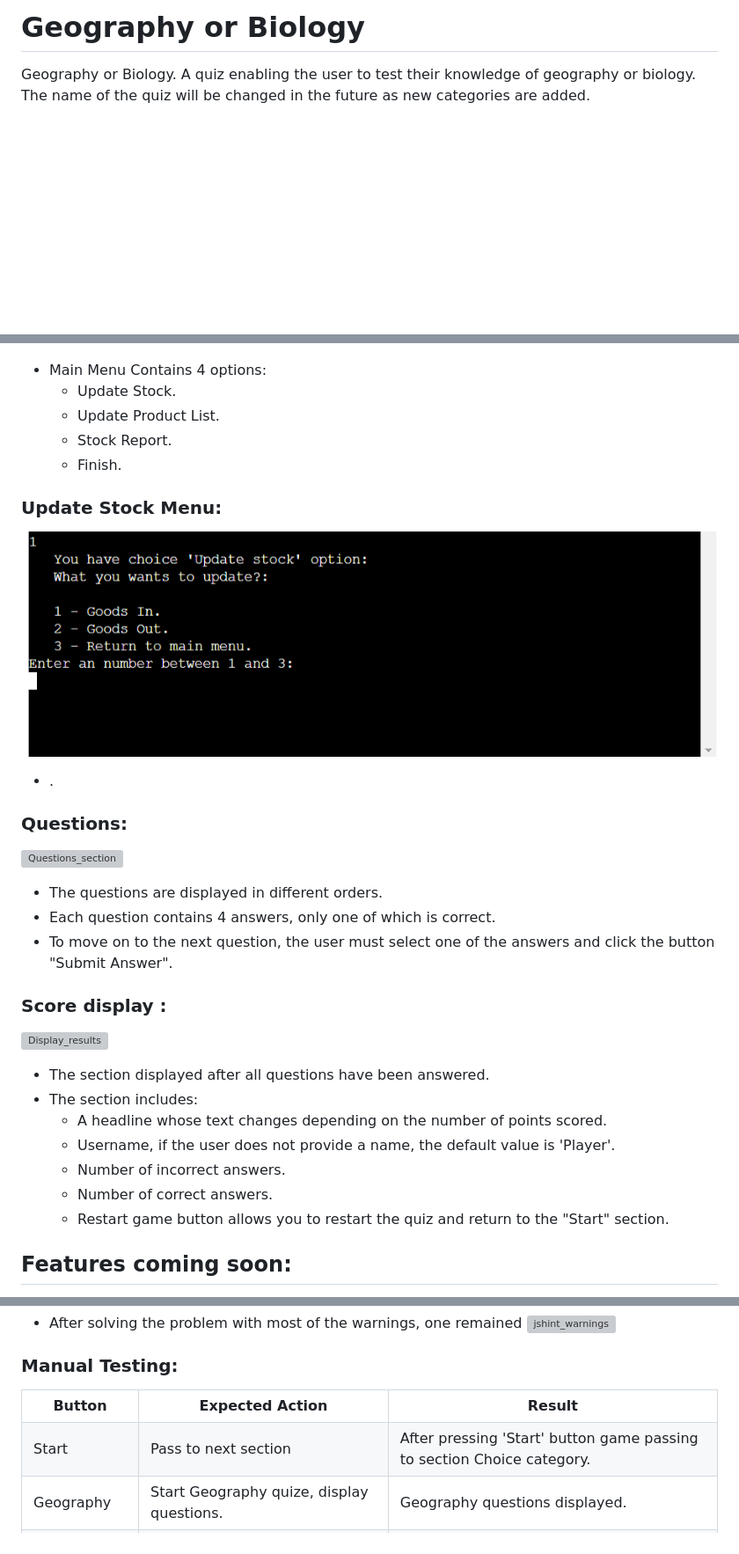
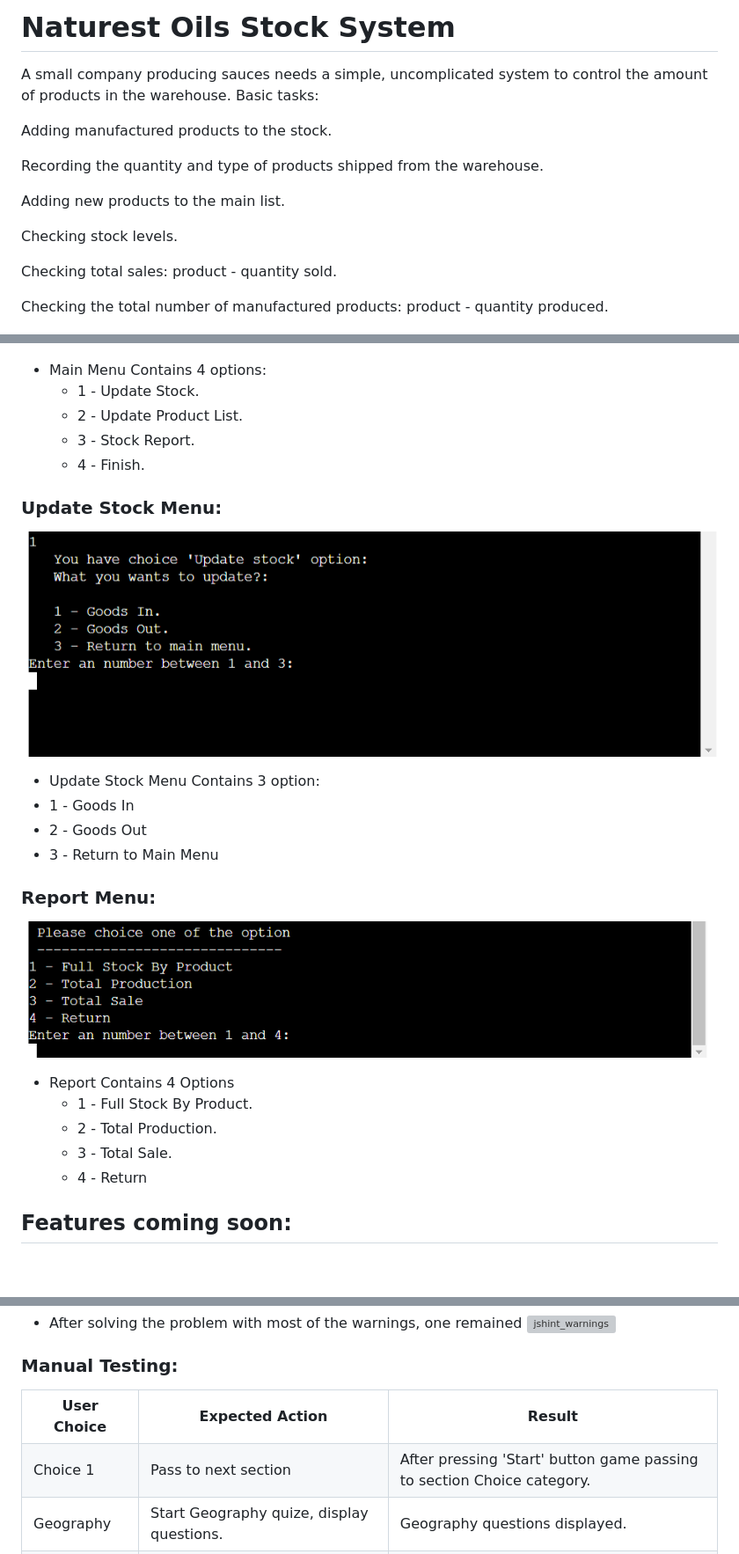
Before and after one commit to krzysztofkadela/NaturesOilsStockControl, a Markdown page: README.md, 3 parts joined by grey strips. Shown: that part at 88% size. Rendered like a GitHub page; blank space fills up the shorter version; grey boxes are pictures that could not be loaded.

Commit message:
Add section to Readme.md

```diff
--- a/README.md
+++ b/README.md
@@ -1,7 +1,20 @@
-# Geography or Biology
+# Naturest Oils Stock System
 
-Geography or Biology. A quiz enabling the user to test their knowledge of geography or biology.
-The name of the quiz will be changed in the future as new categories are added.
+A small company producing sauces needs a simple, uncomplicated system to control the amount of products in the warehouse.
+Basic tasks:
+
+Adding manufactured products to the stock.
+
+Recording the quantity and type of products shipped from the warehouse.
+
+Adding new products to the main list.
+
+Checking stock levels.
+
+Checking total sales: product - quantity sold.
+
+Checking the total number of manufactured products: product - quantity produced.
+
 
 
 ![Am_I_Responsive](/assets/images/responsive.png)
@@ -53,33 +66,25 @@ The name of the quiz will be changed in the future as new categories are added.
 ### Main Menu:
 ![Main menu](/assets/images/main_menu.png)
   * Main Menu Contains 4 options:
-    * Update Stock.
-    * Update Product List.
-    * Stock Report.
-    * Finish.
+    * 1 - Update Stock.
+    * 2 - Update Product List.
+    * 3 - Stock Report.
+    * 4 - Finish.
 
 ### Update Stock Menu:
 ![Update menu](/assets/images/update_stock_menu.png)
+  * Update Stock Menu Contains 3 option:
+   * 1 - Goods In
+   * 2 - Goods Out
+   * 3 - Return to Main Menu
 
-   * .
-
-### Questions:
-  ![Questions_section](/assets/images/screenshots/questions_display.png)
-
-   * The questions are displayed in different orders.
-   * Each question contains 4 answers, only one of which is correct.
-   * To move on to the next question, the user must select one of the answers and click the button "Submit Answer".
-
-### Score display :
-   ![Display_results](/assets/images/screenshots/score_display.png)
-
-   * The section displayed after all questions have been answered.
-   * The section includes:
-     * A headline whose text changes depending on the number of points scored.
-     * Username, if the user does not provide a name, the default value is 'Player'.
-     * Number of incorrect answers.
-     * Number of correct answers.
-     * Restart game button allows you to restart the quiz and return to the "Start" section.
+### Report Menu:
+  ![Report Menu](/assets/images/report_menu.png)
+   * Report Contains 4 Options
+      * 1 - Full Stock By Product.
+      * 2 - Total Production.
+      * 3 - Total Sale.
+      * 4 - Return
 
 
 ## Features coming soon:
@@ -217,12 +220,12 @@ The name of the quiz will be changed in the future as new categories are added.
 
 <table>
   <tr>
-    <th>Button</th>
+    <th>User Choice</th>
     <th>Expected Action</th>
     <th>Result</th>
   </tr>
   <tr>
-    <td>Start</td>
+    <td>Choice 1</td>
     <td>Pass to next section</td>
     <td>After pressing 'Start' button game passing to section Choice category.</td>
   </tr>
```
Also changed, not shown: other parts of README.md (+1 -3 lines).
